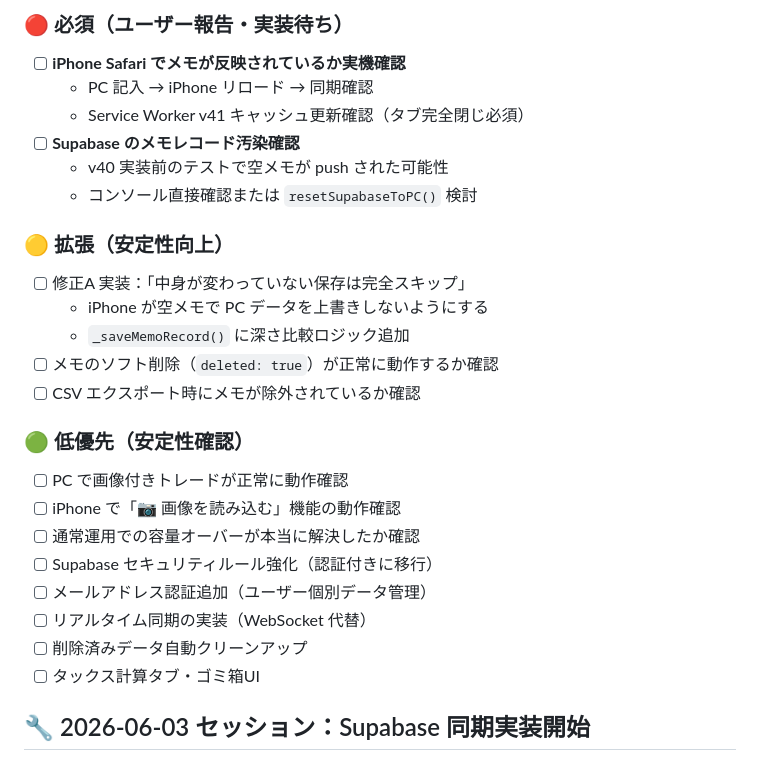
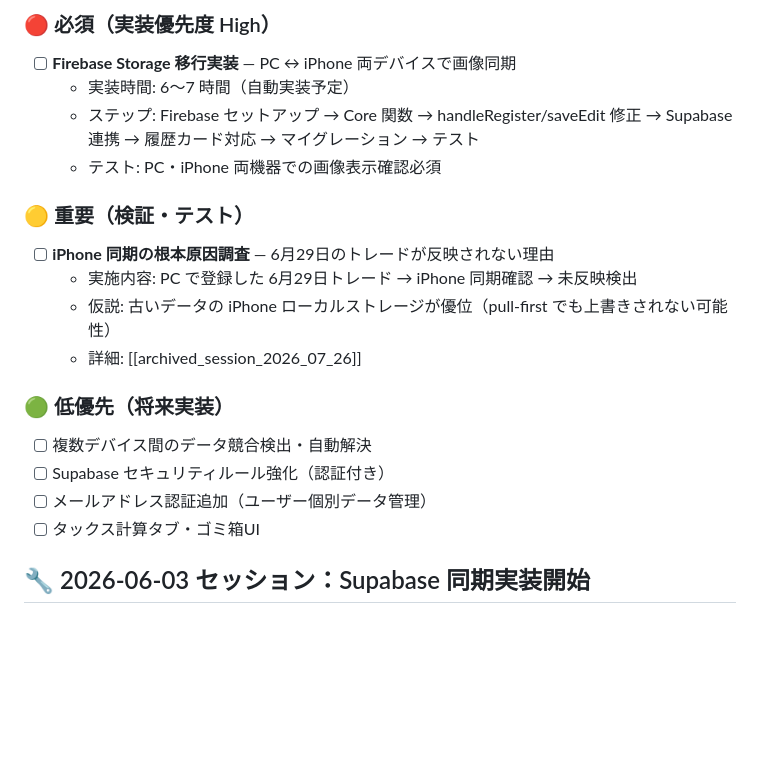
Before and after one commit to jiangchengban-art/fx-trade-tracker, a Markdown page: CLAUDE.md, the part around one of its changes. Rendered like a GitHub page; blank space fills up the shorter version.

```diff
--- a/CLAUDE.md
+++ b/CLAUDE.md
@@ -240,27 +240,20 @@
 
-### 🔴 必須（ユーザー報告・実装待ち）
-- [ ] **iPhone Safari でメモが反映されているか実機確認**
-  - PC 記入 → iPhone リロード → 同期確認
-  - Service Worker v41 キャッシュ更新確認（タブ完全閉じ必須）
-- [ ] **Supabase のメモレコード汚染確認**
-  - v40 実装前のテストで空メモが push された可能性
-  - コンソール直接確認または `resetSupabaseToPC()` 検討
+### 🔴 必須（実装優先度 High）
+- [ ] **Firebase Storage 移行実装** — PC ↔ iPhone 両デバイスで画像同期
+  - 実装時間: 6～7 時間（自動実装予定）
+  - ステップ: Firebase セットアップ → Core 関数 → handleRegister/saveEdit 修正 → Supabase 連携 → 履歴カード対応 → マイグレーション → テスト
+  - テスト: PC・iPhone 両機器での画像表示確認必須
 
-### 🟡 拡張（安定性向上）
-- [ ] 修正A 実装：「中身が変わっていない保存は完全スキップ」
-  - iPhone が空メモで PC データを上書きしないようにする
-  - `_saveMemoRecord()` に深さ比較ロジック追加
-- [ ] メモのソフト削除（`deleted: true`）が正常に動作するか確認
-- [ ] CSV エクスポート時にメモが除外されているか確認
+### 🟡 重要（検証・テスト）
+- [ ] **iPhone 同期の根本原因調査** — 6月29日のトレードが反映されない理由
+  - 実施内容: PC で登録した 6月29日トレード → iPhone 同期確認 → 未反映検出
+  - 仮説: 古いデータの iPhone ローカルストレージが優位（pull-first でも上書きされない可能性）
+  - 詳細: [[archived_session_2026_07_26]]
 
-### 🟢 低優先（安定性確認）
-- [ ] PC で画像付きトレードが正常に動作確認
-- [ ] iPhone で「📷 画像を読み込む」機能の動作確認
-- [ ] 通常運用での容量オーバーが本当に解決したか確認
-- [ ] Supabase セキュリティルール強化（認証付きに移行）
+### 🟢 低優先（将来実装）
+- [ ] 複数デバイス間のデータ競合検出・自動解決
+- [ ] Supabase セキュリティルール強化（認証付き）
 - [ ] メールアドレス認証追加（ユーザー個別データ管理）
-- [ ] リアルタイム同期の実装（WebSocket 代替）
-- [ ] 削除済みデータ自動クリーンアップ
 - [ ] タックス計算タブ・ゴミ箱UI
 
 ## 🔧 2026-06-03 セッション：Supabase 同期実装開始
```
Also changed, not shown: other parts of CLAUDE.md (+39 -1 lines).
